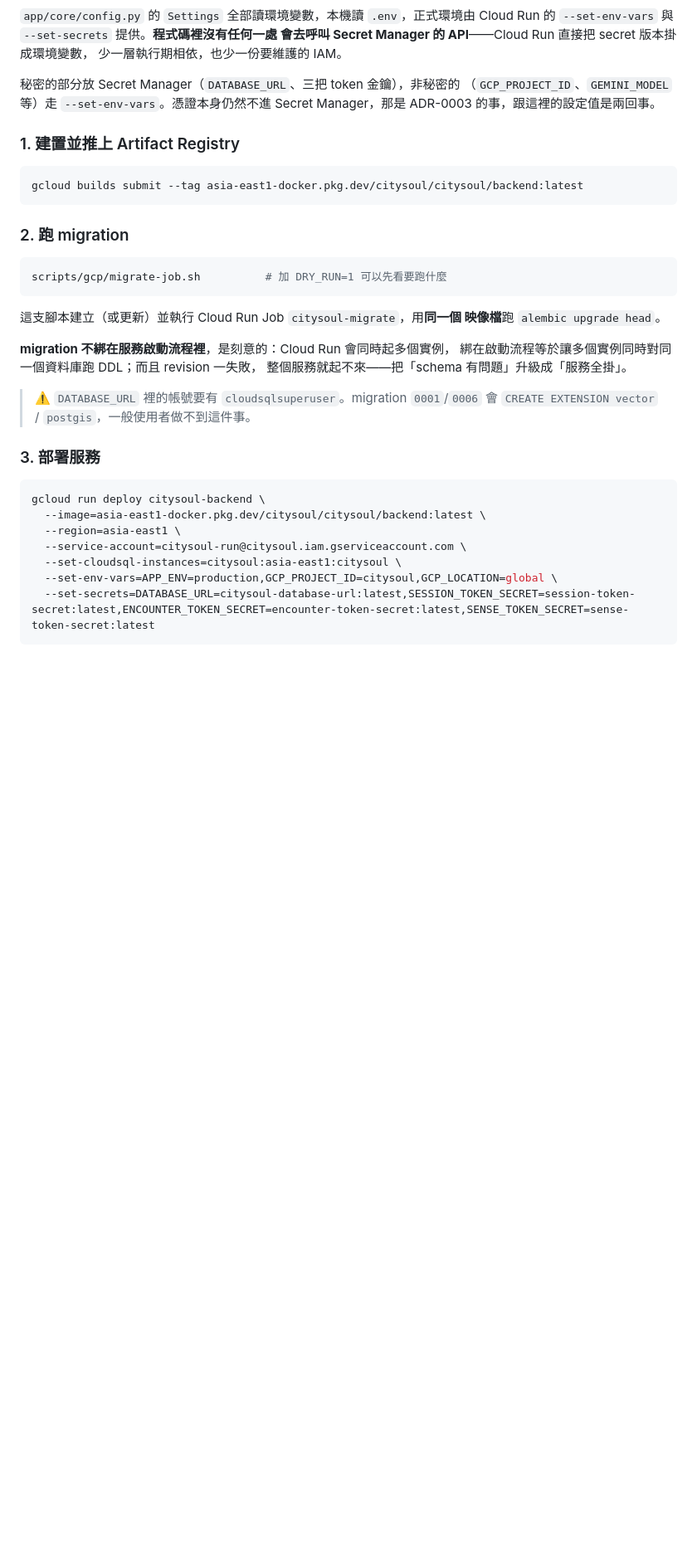
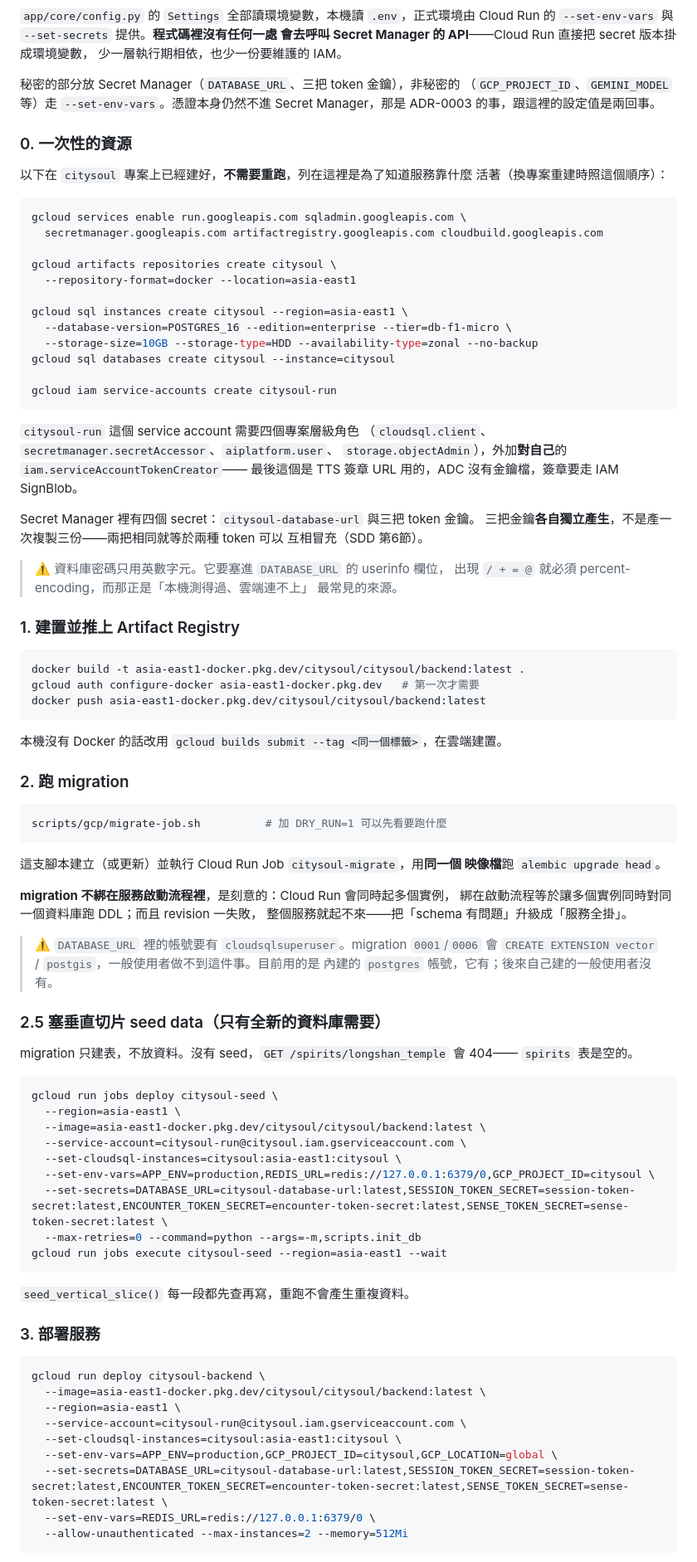
Before and after one commit to Eleanor0207/citysoul-backend, a Markdown page: README.md, the part around one of its changes. Shown at 83% size. Drawn GitHub-style; blank space fills up the shorter version.

Commit message:
Record the Cloud Run deployment that actually ran
The deploy section described commands nobody had executed. It now
matches a real run against the citysoul project: the one-off resources,
the image push, the migration job, and the smoke test that proved the
chain works end to end.

Two things the earlier draft missed. Migrations only create tables, so a
fresh database answers 404 for every spirit until the seed job runs --
hence the new citysoul-seed job. And the database password has to stay
alphanumeric, because it goes into the userinfo field of DATABASE_URL
where / + = @ need percent-encoding, which is where a URL that works
locally quietly stops working against Cloud SQL.

Co-Authored-By: Claude Opus 5 <noreply@anthropic.com>

````diff
--- a/README.md
+++ b/README.md
@@ -284,11 +284,48 @@ Cloud Run 的 `--set-env-vars` 與 `--set-secrets` 提供。**程式碼裡沒有
 （`GCP_PROJECT_ID`、`GEMINI_MODEL` 等）走 `--set-env-vars`。憑證本身仍然不進
 Secret Manager，那是 ADR-0003 的事，跟這裡的設定值是兩回事。
 
+### 0. 一次性的資源
+
+以下在 `citysoul` 專案上已經建好，**不需要重跑**，列在這裡是為了知道服務靠什麼
+活著（換專案重建時照這個順序）：
+
+```bash
+gcloud services enable run.googleapis.com sqladmin.googleapis.com \
+  secretmanager.googleapis.com artifactregistry.googleapis.com cloudbuild.googleapis.com
+
+gcloud artifacts repositories create citysoul \
+  --repository-format=docker --location=asia-east1
+
+gcloud sql instances create citysoul --region=asia-east1 \
+  --database-version=POSTGRES_16 --edition=enterprise --tier=db-f1-micro \
+  --storage-size=10GB --storage-type=HDD --availability-type=zonal --no-backup
+gcloud sql databases create citysoul --instance=citysoul
+
+gcloud iam service-accounts create citysoul-run
+```
+
+`citysoul-run` 這個 service account 需要四個專案層級角色
+（`cloudsql.client`、`secretmanager.secretAccessor`、`aiplatform.user`、
+`storage.objectAdmin`），外加**對自己**的 `iam.serviceAccountTokenCreator`——
+最後這個是 TTS 簽章 URL 用的，ADC 沒有金鑰檔，簽章要走 IAM SignBlob。
+
+Secret Manager 裡有四個 secret：`citysoul-database-url` 與三把 token 金鑰。
+三把金鑰**各自獨立產生**，不是產一次複製三份——兩把相同就等於兩種 token 可以
+互相冒充（SDD 第6節）。
+
+> ⚠️ 資料庫密碼只用英數字元。它要塞進 `DATABASE_URL` 的 userinfo 欄位，
+> 出現 `/ + = @` 就必須 percent-encoding，而那正是「本機測得過、雲端連不上」
+> 最常見的來源。
+
 ### 1. 建置並推上 Artifact Registry
 
 ```bash
-gcloud builds submit --tag asia-east1-docker.pkg.dev/citysoul/citysoul/backend:latest
+docker build -t asia-east1-docker.pkg.dev/citysoul/citysoul/backend:latest .
+gcloud auth configure-docker asia-east1-docker.pkg.dev   # 第一次才需要
+docker push asia-east1-docker.pkg.dev/citysoul/citysoul/backend:latest
 ```
+
+本機沒有 Docker 的話改用 `gcloud builds submit --tag <同一個標籤>`，在雲端建置。
 
 ### 2. 跑 migration
 
@@ -304,7 +341,27 @@ scripts/gcp/migrate-job.sh          # 加 DRY_RUN=1 可以先看要跑什麼
 整個服務就起不來——把「schema 有問題」升級成「服務全掛」。
 
 > ⚠️ `DATABASE_URL` 裡的帳號要有 `cloudsqlsuperuser`。migration `0001`/`0006`
-> 會 `CREATE EXTENSION vector` / `postgis`，一般使用者做不到這件事。
+> 會 `CREATE EXTENSION vector` / `postgis`，一般使用者做不到這件事。目前用的是
+> 內建的 `postgres` 帳號，它有；後來自己建的一般使用者沒有。
+
+### 2.5 塞垂直切片 seed data（只有全新的資料庫需要）
+
+migration 只建表，不放資料。沒有 seed，`GET /spirits/longshan_temple` 會 404——
+`spirits` 表是空的。
+
+```bash
+gcloud run jobs deploy citysoul-seed \
+  --region=asia-east1 \
+  --image=asia-east1-docker.pkg.dev/citysoul/citysoul/backend:latest \
+  --service-account=citysoul-run@citysoul.iam.gserviceaccount.com \
+  --set-cloudsql-instances=citysoul:asia-east1:citysoul \
+  --set-env-vars=APP_ENV=production,REDIS_URL=redis://127.0.0.1:6379/0,GCP_PROJECT_ID=citysoul \
+  --set-secrets=DATABASE_URL=citysoul-database-url:latest,SESSION_TOKEN_SECRET=session-token-secret:latest,ENCOUNTER_TOKEN_SECRET=encounter-token-secret:latest,SENSE_TOKEN_SECRET=sense-token-secret:latest \
+  --max-retries=0 --command=python --args=-m,scripts.init_db
+gcloud run jobs execute citysoul-seed --region=asia-east1 --wait
+```
+
+`seed_vertical_slice()` 每一段都先查再寫，重跑不會產生重複資料。
 
 ### 3. 部署服務
 
@@ -315,5 +372,7 @@ gcloud run deploy citysoul-backend \
   --service-account=citysoul-run@citysoul.iam.gserviceaccount.com \
   --set-cloudsql-instances=citysoul:asia-east1:citysoul \
   --set-env-vars=APP_ENV=production,GCP_PROJECT_ID=citysoul,GCP_LOCATION=global \
-  --set-secrets=DATABASE_URL=citysoul-database-url:latest,SESSION_TOKEN_SECRET=session-token-secret:latest,ENCOUNTER_TOKEN_SECRET=encounter-token-secret:latest,SENSE_TOKEN_SECRET=sense-token-secret:latest
+  --set-secrets=DATABASE_URL=citysoul-database-url:latest,SESSION_TOKEN_SECRET=session-token-secret:latest,ENCOUNTER_TOKEN_SECRET=encounter-token-secret:latest,SENSE_TOKEN_SECRET=sense-token-secret:latest \
+  --set-env-vars=REDIS_URL=redis://127.0.0.1:6379/0 \
+  --allow-unauthenticated --max-instances=2 --memory=512Mi
 ```
````
Also changed, not shown: other parts of README.md (+22 -1 lines).
